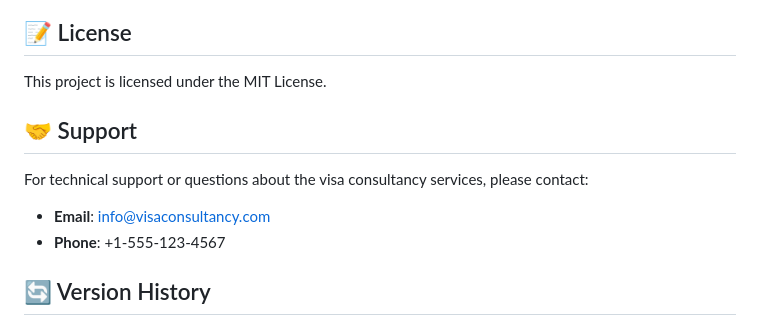
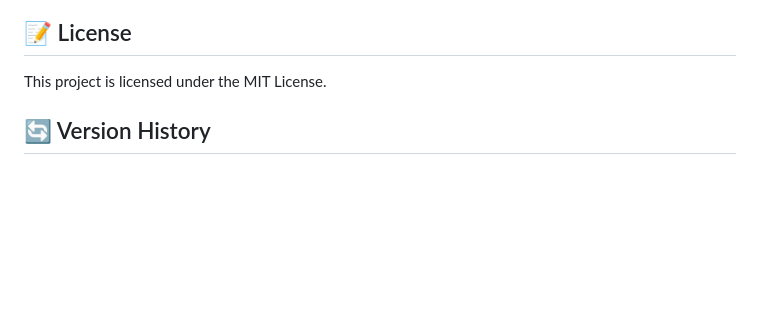
Before and after one commit to abdulqadeerkhan14/MYBERATUNG-PHP-Consultancy-Web-Application, a Markdown page: README.md, the part around the change. Rendered like a GitHub page; blank space fills up the shorter version.

```diff
--- a/README.md
+++ b/README.md
@@ -212,10 +212,6 @@ A comprehensive and modern visa consultancy website with client and admin interf
 ## 📝 License
 This project is licensed under the MIT License.
 
-## 🤝 Support
-For technical support or questions about the visa consultancy services, please contact:
-- **Email**: info@visaconsultancy.com
-- **Phone**: +1-555-123-4567
 
 ## 🔄 Version History
 - **v1.0**: Initial release with core functionality
```
